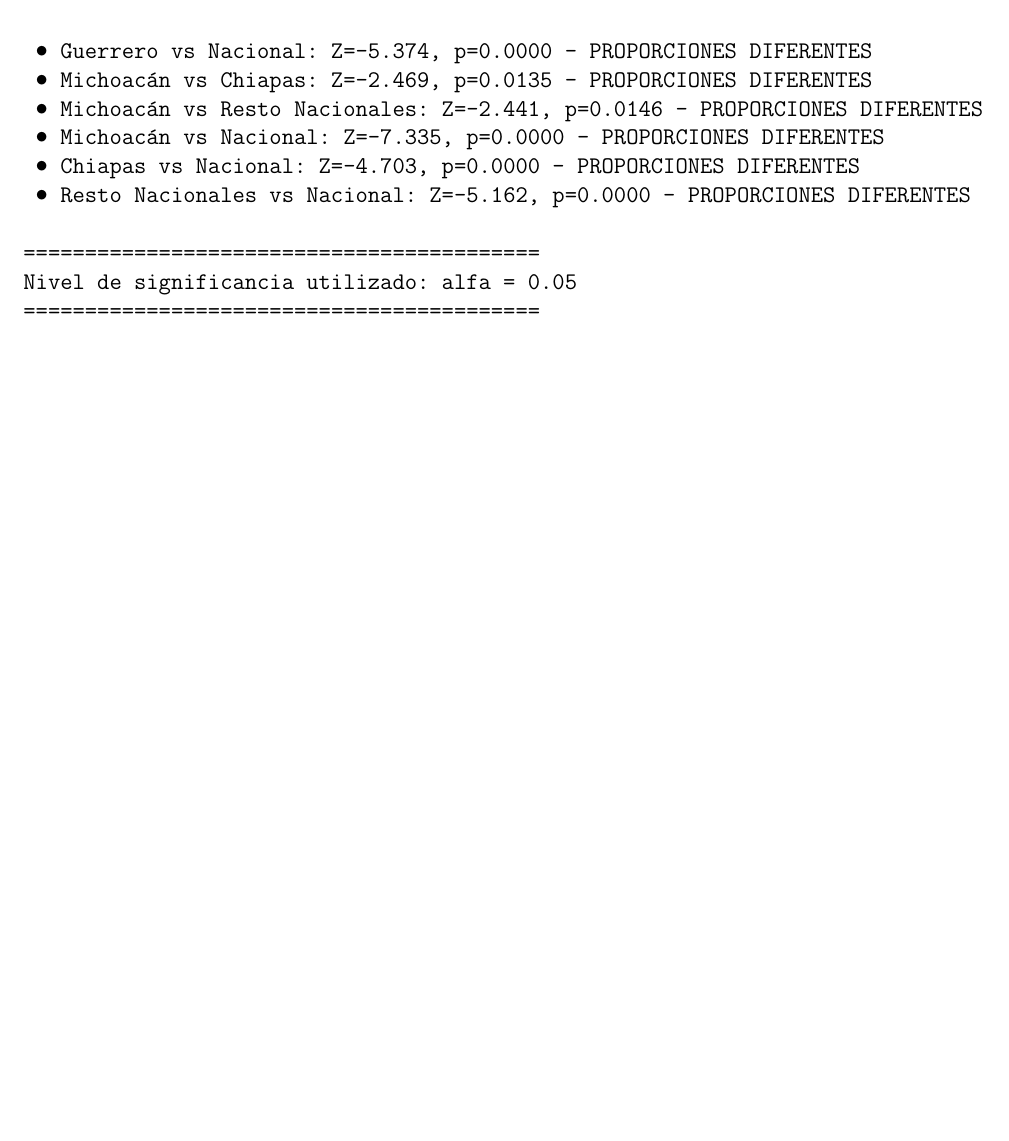
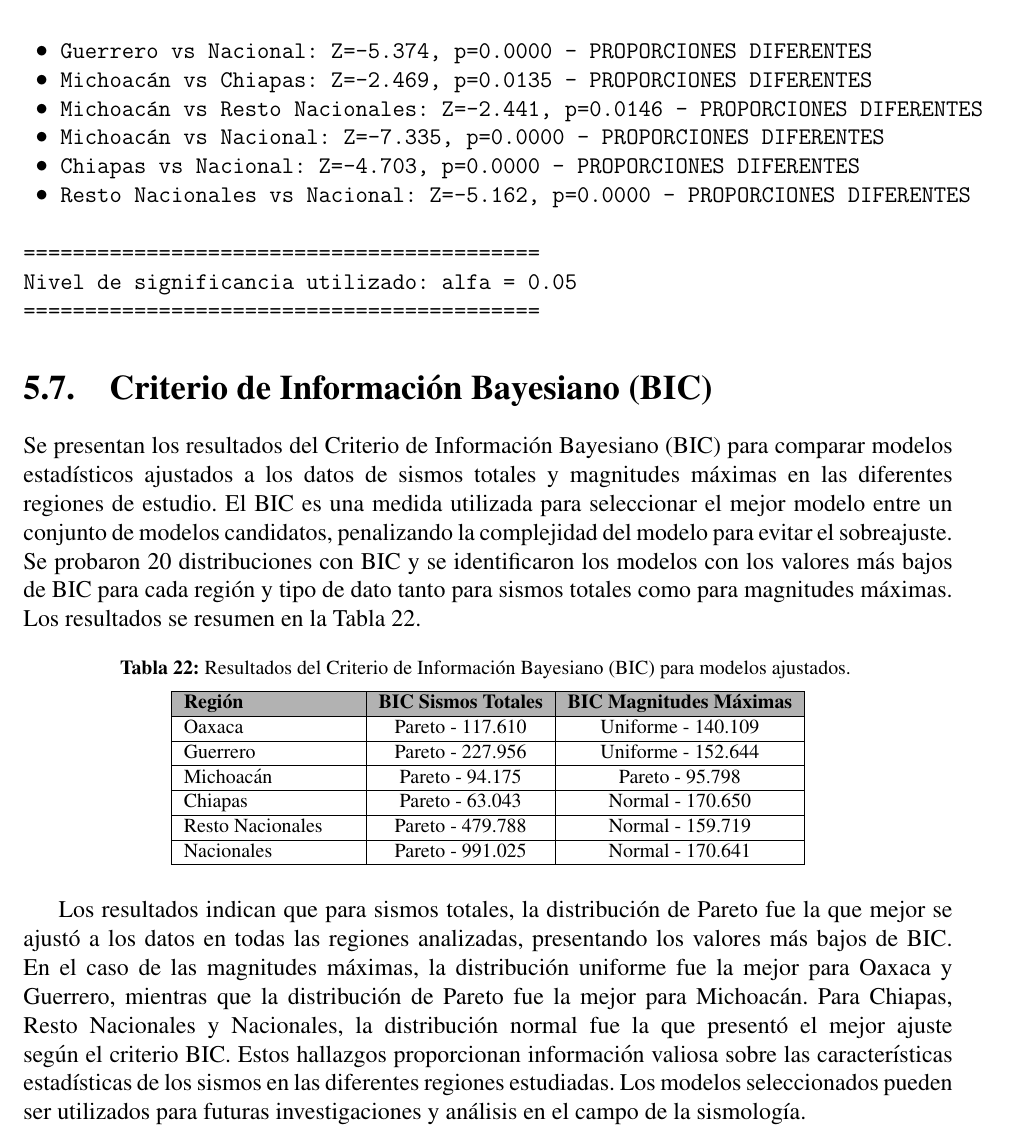
Before and after one commit to Manvil81/ICR_UAM_JMVV, a LaTeX thesis (JMVV-ICR-UAM/ICR.tex, which reads JMVV-ICR-UAM/AnalisisResultados/AnalisisResultados.tex): part of page 84 of 91, cut so that both start at the same text, the shorter picture padded with empty space. Compiled offline with pdfLaTeX.

Commit message:
Secc. 5.7
Se completa la sección 5.7 referente al sistema BIC. Se añade una tabla con los mejores resultados. Se añade contexto de interpretación del resultado para esta sección.

```diff
--- a/JMVV-ICR-UAM/AnalisisResultados/AnalisisResultados.tex
+++ b/JMVV-ICR-UAM/AnalisisResultados/AnalisisResultados.tex
@@ -1234,3 +1234,27 @@ RESUMEN DE LAS PRUEBAS DE HIPÓTESIS REALIZADAS
 Nivel de significancia utilizado: alfa = 0.05
 ==========================================
 \end{verbatim}
+
+\section{Criterio de Información Bayesiano (BIC)}
+
+\noindent
+Se presentan los resultados del Criterio de Información Bayesiano (BIC) para comparar modelos estadísticos ajustados a los datos de sismos totales y magnitudes máximas en las diferentes regiones de estudio. El BIC es una medida utilizada para seleccionar el mejor modelo entre un conjunto de modelos candidatos, penalizando la complejidad del modelo para evitar el sobreajuste. Se probaron 20 distribuciones con BIC y se identificaron los modelos con los valores más bajos de BIC para cada región y tipo de dato tanto para sismos totales como para magnitudes máximas. Los resultados se resumen en la Tabla \ref{tab:bic_resultados}.
+
+\begingroup
+\footnotesize
+\centering
+\begin{tabularx}{15.9cm}{|p{3cm}|c|c|}
+\caption{Resultados del Criterio de Información Bayesiano (BIC) para modelos ajustados.} \label{tab:bic_resultados} \\
+\hline
+\rowcolor{gray!60}
+\textbf{Región} & \textbf{BIC Sismos Totales} & \textbf{BIC Magnitudes Máximas} \\ \hline
+Oaxaca & Pareto - 117.610 & Uniforme - 140.109 \\ \hline
+Guerrero & Pareto - 227.956 & Uniforme - 152.644 \\ \hline
+Michoacán & Pareto - 94.175 & Pareto - 95.798 \\ \hline
+Chiapas & Pareto - 63.043 & Normal - 170.650 \\ \hline
+Resto Nacionales & Pareto - 479.788 & Normal - 159.719 \\ \hline
+Nacionales & Pareto - 991.025 & Normal - 170.641 \\ \hline
+\end{tabularx}
+\endgroup
+
+Los resultados indican que para sismos totales, la distribución de Pareto fue la que mejor se ajustó a los datos en todas las regiones analizadas, presentando los valores más bajos de BIC. En el caso de las magnitudes máximas, la distribución uniforme fue la mejor para Oaxaca y Guerrero, mientras que la distribución de Pareto fue la mejor para Michoacán. Para Chiapas, Resto Nacionales y Nacionales, la distribución normal fue la que presentó el mejor ajuste según el criterio BIC. Estos hallazgos proporcionan información valiosa sobre las características estadísticas de los sismos en las diferentes regiones estudiadas. Los modelos seleccionados pueden ser utilizados para futuras investigaciones y análisis en el campo de la sismología.
```
Also changed, not shown: JMVV-ICR-UAM/ICR.pdf, 8 other files.
